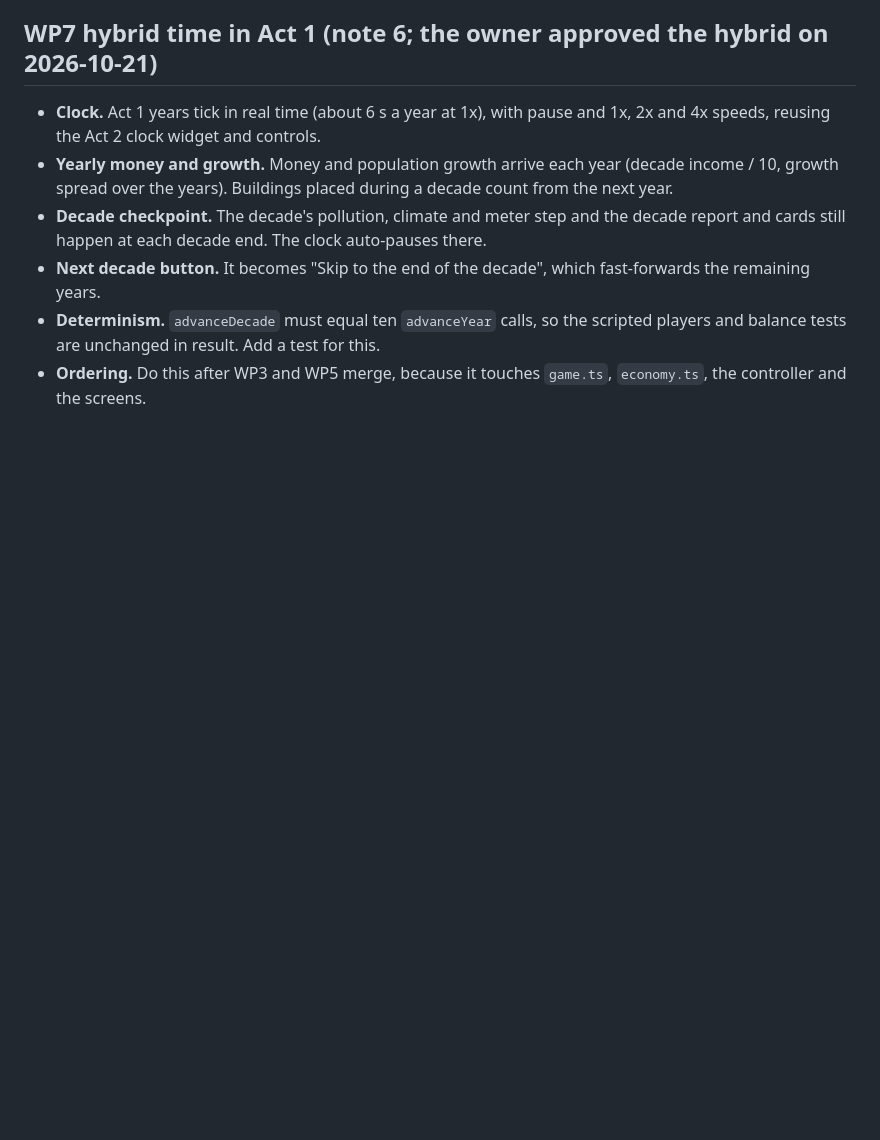
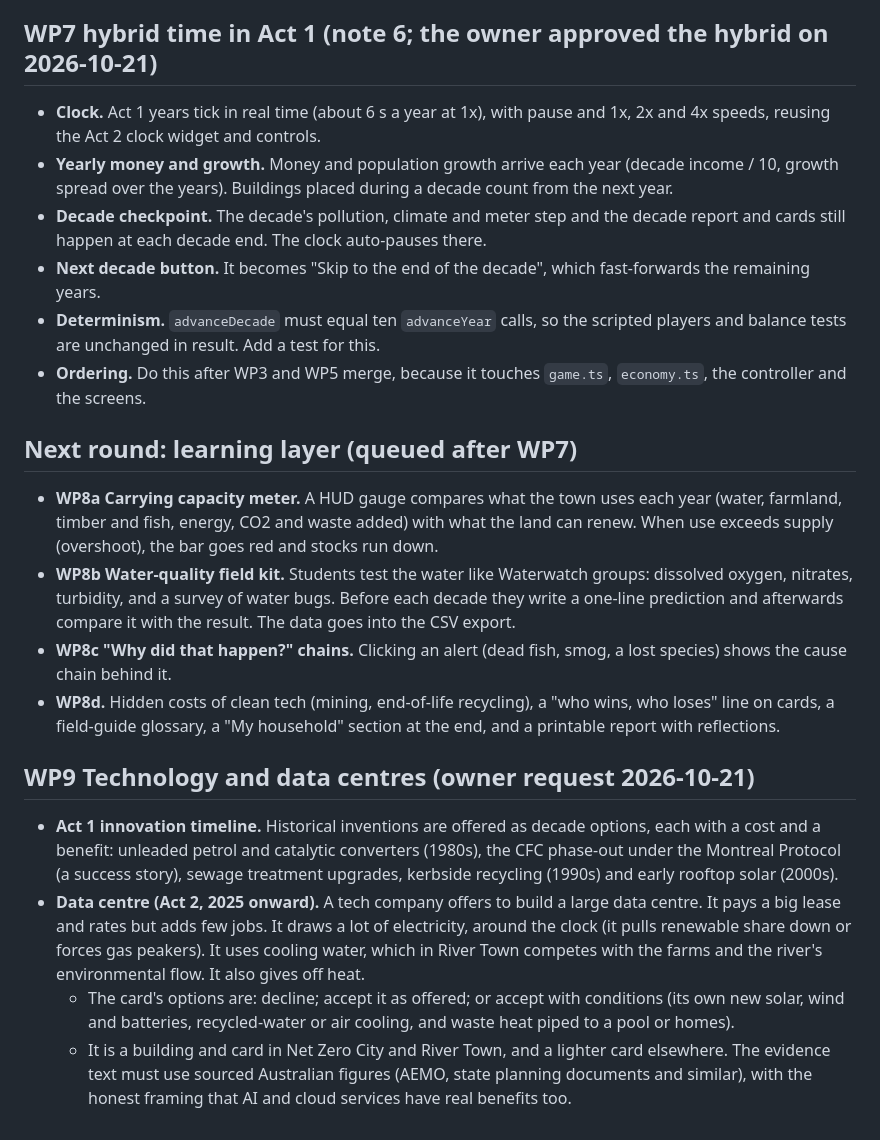
Before and after one commit to irvincisneros-png/carrying-capacity, a Markdown page: docs/plans/round6-owner-notes.md, the part around the change. Rendered like a GitHub page; blank space fills up the shorter version.

Commit message:
docs: queue learning layer (WP8) and tech/data-centre work (WP9)
Co-Authored-By: Claude Opus 5.5 <noreply@anthropic.com>

```diff
--- a/docs/plans/round6-owner-notes.md
+++ b/docs/plans/round6-owner-notes.md
@@ -86,3 +86,17 @@ Files: `src/content/**`, `src/sim/**` (upgrade effects, Act 1 goal evaluation),
 - **Next decade button.** It becomes "Skip to the end of the decade", which fast-forwards the remaining years.
 - **Determinism.** `advanceDecade` must equal ten `advanceYear` calls, so the scripted players and balance tests are unchanged in result. Add a test for this.
 - **Ordering.** Do this after WP3 and WP5 merge, because it touches `game.ts`, `economy.ts`, the controller and the screens.
+
+## Next round: learning layer (queued after WP7)
+
+- **WP8a Carrying capacity meter.** A HUD gauge compares what the town uses each year (water, farmland, timber and fish, energy, CO2 and waste added) with what the land can renew. When use exceeds supply (overshoot), the bar goes red and stocks run down.
+- **WP8b Water-quality field kit.** Students test the water like Waterwatch groups: dissolved oxygen, nitrates, turbidity, and a survey of water bugs. Before each decade they write a one-line prediction and afterwards compare it with the result. The data goes into the CSV export.
+- **WP8c "Why did that happen?" chains.** Clicking an alert (dead fish, smog, a lost species) shows the cause chain behind it.
+- **WP8d.** Hidden costs of clean tech (mining, end-of-life recycling), a "who wins, who loses" line on cards, a field-guide glossary, a "My household" section at the end, and a printable report with reflections.
+
+## WP9 Technology and data centres (owner request 2026-10-21)
+
+- **Act 1 innovation timeline.** Historical inventions are offered as decade options, each with a cost and a benefit: unleaded petrol and catalytic converters (1980s), the CFC phase-out under the Montreal Protocol (a success story), sewage treatment upgrades, kerbside recycling (1990s) and early rooftop solar (2000s).
+- **Data centre (Act 2, 2025 onward).** A tech company offers to build a large data centre. It pays a big lease and rates but adds few jobs. It draws a lot of electricity, around the clock (it pulls renewable share down or forces gas peakers). It uses cooling water, which in River Town competes with the farms and the river's environmental flow. It also gives off heat.
+  - The card's options are: decline; accept it as offered; or accept with conditions (its own new solar, wind and batteries, recycled-water or air cooling, and waste heat piped to a pool or homes).
+  - It is a building and card in Net Zero City and River Town, and a lighter card elsewhere. The evidence text must use sourced Australian figures (AEMO, state planning documents and similar), with the honest framing that AI and cloud services have real benefits too.
```
